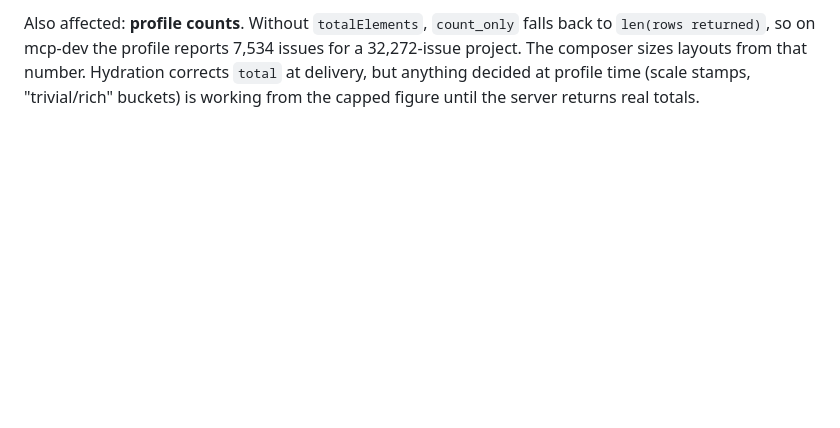
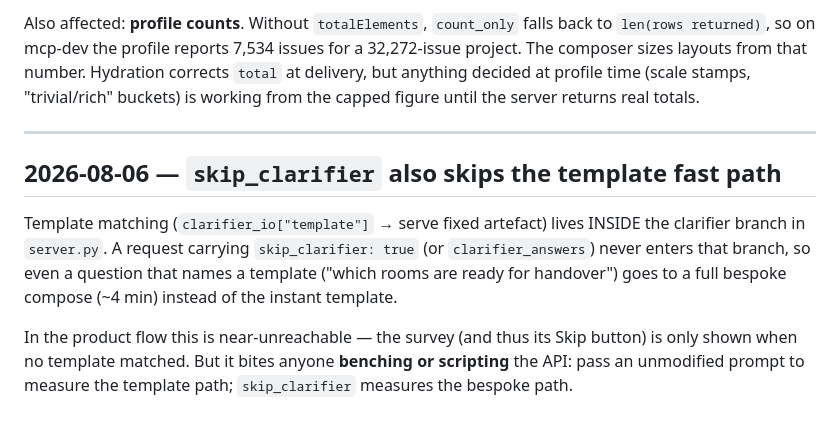
Before and after one commit to ilia-kuzmin-xyz/xyz-platform-context, a Markdown page: agent-pipeline/pitfalls.md, the part around the change. GitHub-like rendering; blank space fills up the shorter version.

```diff
--- a/agent-pipeline/pitfalls.md
+++ b/agent-pipeline/pitfalls.md
@@ -202,3 +202,18 @@ issues for a 32,272-issue project. The composer sizes layouts from that
 number. Hydration corrects `total` at delivery, but anything decided at
 profile time (scale stamps, "trivial/rich" buckets) is working from the
 capped figure until the server returns real totals.
+
+---
+
+## 2026-08-06 — `skip_clarifier` also skips the template fast path
+
+Template matching (`clarifier_io["template"]` → serve fixed artefact) lives
+INSIDE the clarifier branch in `server.py`. A request carrying
+`skip_clarifier: true` (or `clarifier_answers`) never enters that branch, so
+even a question that names a template ("which rooms are ready for handover")
+goes to a full bespoke compose (~4 min) instead of the instant template.
+
+In the product flow this is near-unreachable — the survey (and thus its Skip
+button) is only shown when no template matched. But it bites anyone
+**benching or scripting** the API: pass an unmodified prompt to measure the
+template path; `skip_clarifier` measures the bespoke path.
```
Also changed, not shown: agent-pipeline/caching.md (+38 -0 lines).
